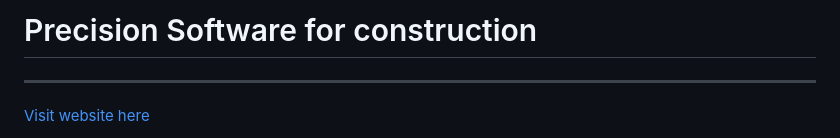
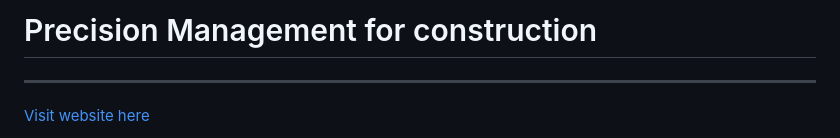
Before and after one commit to SShang93/PMC-UI, a Markdown page: README.md, the part around one of its changes. Rendered like a GitHub page.

```diff
--- a/README.md
+++ b/README.md
@@ -1,4 +1,4 @@
-# Precision Software for construction
+# Precision Management for construction
 ---
 [Visit website here](https://sshang93.github.io/PMC-UI/)
 
```
Also changed, not shown: other parts of README.md (+1 -2 lines).
